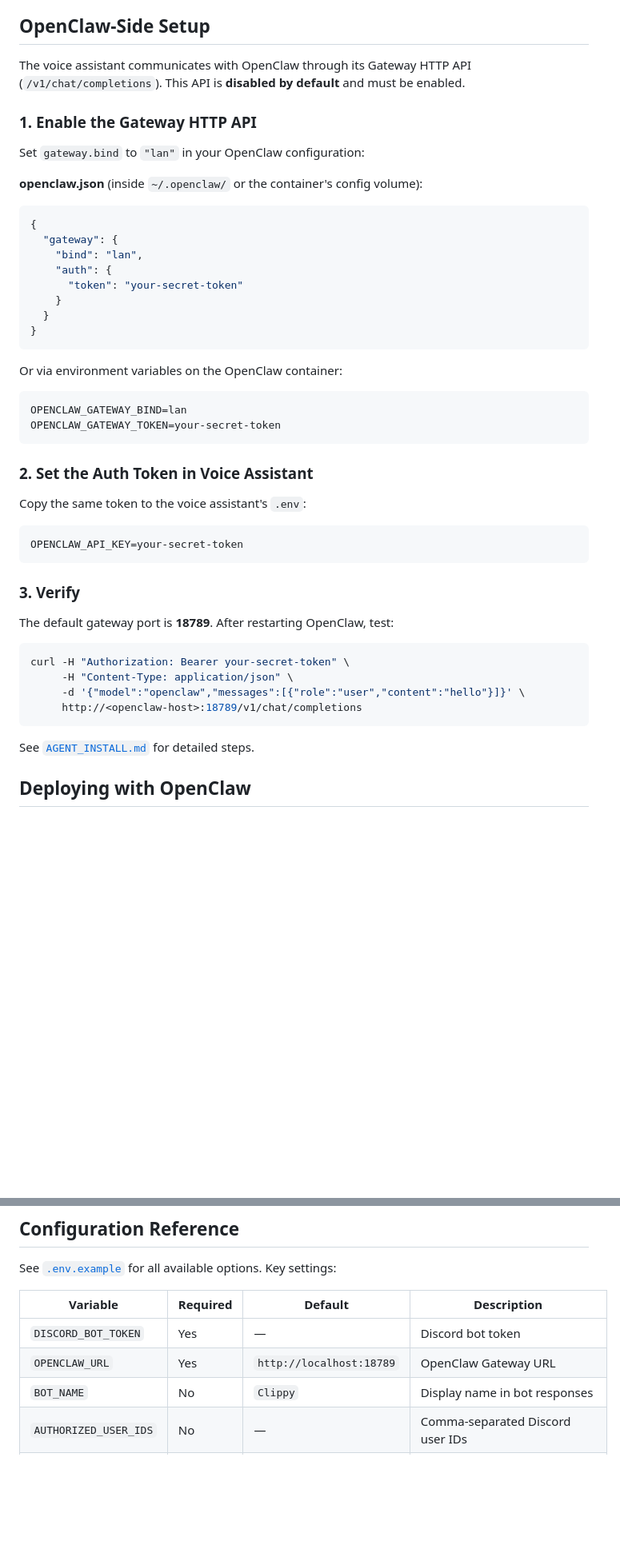
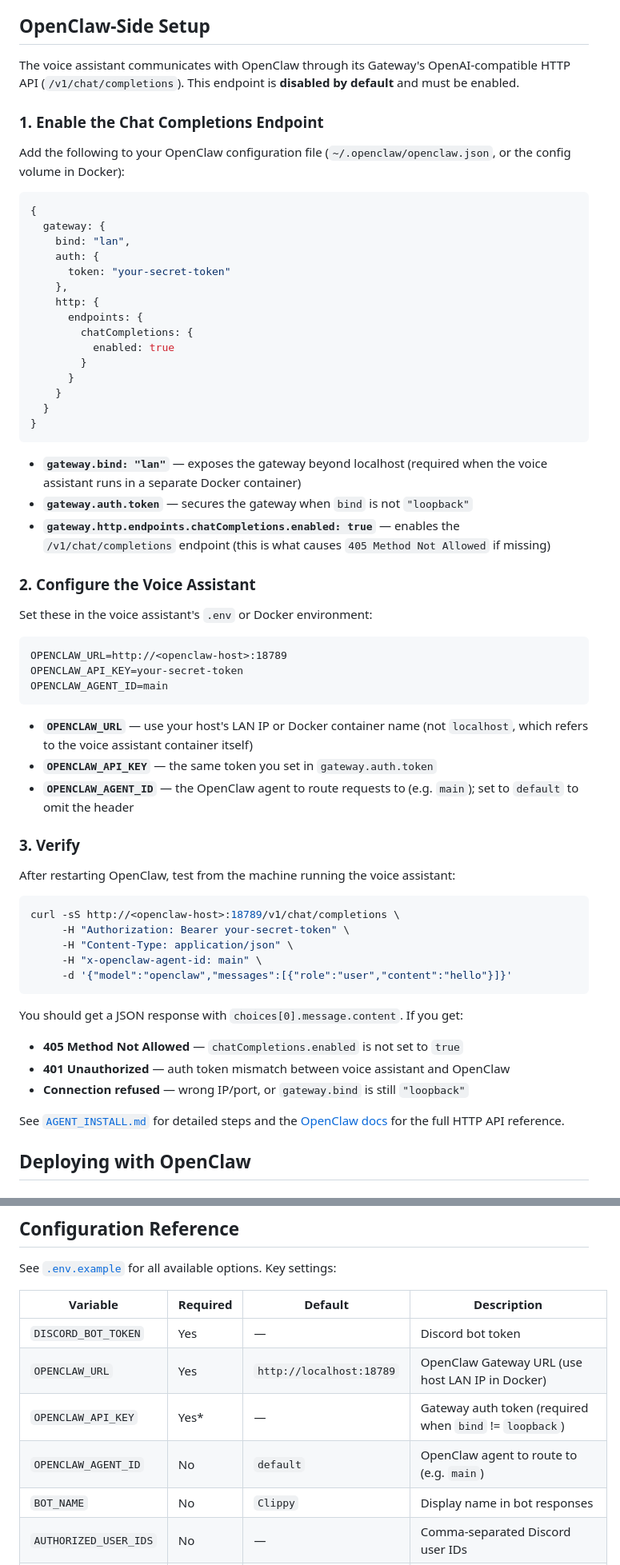
Before and after one commit to DracoC77/openclaw_discord_voice_assistant, a Markdown page: README.md, 2 parts joined by grey strips. Shown at 80% size. Drawn GitHub-style; blank space fills up the shorter version.

Commit message:
Update README with correct OpenClaw HTTP API setup
The chatCompletions endpoint requires gateway.http.endpoints.
chatCompletions.enabled: true in openclaw.json — this was missing
from the docs and causes 405 Method Not Allowed. Also added
OPENCLAW_API_KEY and OPENCLAW_AGENT_ID to the config reference
table, and a troubleshooting section for common error codes.

https://claude.ai/code/session_01QQcn8p9CHd4j1Umqz2HWDt

````diff
--- a/README.md
+++ b/README.md
@@ -142,48 +142,65 @@ Use `/enroll` to record a 10-second voice sample. The bot uses this to verify sp
 
 ## OpenClaw-Side Setup
 
-The voice assistant communicates with OpenClaw through its Gateway HTTP API (`/v1/chat/completions`). This API is **disabled by default** and must be enabled.
+The voice assistant communicates with OpenClaw through its Gateway's OpenAI-compatible HTTP API (`/v1/chat/completions`). This endpoint is **disabled by default** and must be enabled.
 
-### 1. Enable the Gateway HTTP API
+### 1. Enable the Chat Completions Endpoint
 
-Set `gateway.bind` to `"lan"` in your OpenClaw configuration:
+Add the following to your OpenClaw configuration file (`~/.openclaw/openclaw.json`, or the config volume in Docker):
 
-**openclaw.json** (inside `~/.openclaw/` or the container's config volume):
-```json
+```json5
 {
-  "gateway": {
-    "bind": "lan",
-    "auth": {
-      "token": "your-secret-token"
+  gateway: {
+    bind: "lan",
+    auth: {
+      token: "your-secret-token"
+    },
+    http: {
+      endpoints: {
+        chatCompletions: {
+          enabled: true
+        }
+      }
     }
   }
 }
 ```
 
-Or via environment variables on the OpenClaw container:
+- **`gateway.bind: "lan"`** — exposes the gateway beyond localhost (required when the voice assistant runs in a separate Docker container)
+- **`gateway.auth.token`** — secures the gateway when `bind` is not `"loopback"`
+- **`gateway.http.endpoints.chatCompletions.enabled: true`** — enables the `/v1/chat/completions` endpoint (this is what causes `405 Method Not Allowed` if missing)
+
+### 2. Configure the Voice Assistant
+
+Set these in the voice assistant's `.env` or Docker environment:
+
 ```
-OPENCLAW_GATEWAY_BIND=lan
-OPENCLAW_GATEWAY_TOKEN=your-secret-token
+OPENCLAW_URL=http://<openclaw-host>:18789
+OPENCLAW_API_KEY=your-secret-token
+OPENCLAW_AGENT_ID=main
 ```
 
-### 2. Set the Auth Token in Voice Assistant
-
-Copy the same token to the voice assistant's `.env`:
-```
-OPENCLAW_API_KEY=your-secret-token
-```
+- **`OPENCLAW_URL`** — use your host's LAN IP or Docker container name (not `localhost`, which refers to the voice assistant container itself)
+- **`OPENCLAW_API_KEY`** — the same token you set in `gateway.auth.token`
+- **`OPENCLAW_AGENT_ID`** — the OpenClaw agent to route requests to (e.g. `main`); set to `default` to omit the header
 
 ### 3. Verify
 
-The default gateway port is **18789**. After restarting OpenClaw, test:
+After restarting OpenClaw, test from the machine running the voice assistant:
 ```bash
-curl -H "Authorization: Bearer your-secret-token" \
+curl -sS http://<openclaw-host>:18789/v1/chat/completions \
+     -H "Authorization: Bearer your-secret-token" \
      -H "Content-Type: application/json" \
-     -d '{"model":"openclaw","messages":[{"role":"user","content":"hello"}]}' \
-     http://<openclaw-host>:18789/v1/chat/completions
+     -H "x-openclaw-agent-id: main" \
+     -d '{"model":"openclaw","messages":[{"role":"user","content":"hello"}]}'
 ```
 
-See [`AGENT_INSTALL.md`](AGENT_INSTALL.md#openclaw-side-configuration) for detailed steps.
+You should get a JSON response with `choices[0].message.content`. If you get:
+- **405 Method Not Allowed** — `chatCompletions.enabled` is not set to `true`
+- **401 Unauthorized** — auth token mismatch between voice assistant and OpenClaw
+- **Connection refused** — wrong IP/port, or `gateway.bind` is still `"loopback"`
+
+See [`AGENT_INSTALL.md`](AGENT_INSTALL.md#openclaw-side-configuration) for detailed steps and the [OpenClaw docs](https://docs.openclaw.ai/gateway/openai-http-api) for the full HTTP API reference.
 
 ## Deploying with OpenClaw
 
@@ -291,7 +308,9 @@ See [`.env.example`](.env.example) for all available options. Key settings:
 | Variable | Required | Default | Description |
 |----------|----------|---------|-------------|
 | `DISCORD_BOT_TOKEN` | Yes | — | Discord bot token |
-| `OPENCLAW_URL` | Yes | `http://localhost:18789` | OpenClaw Gateway URL |
+| `OPENCLAW_URL` | Yes | `http://localhost:18789` | OpenClaw Gateway URL (use host LAN IP in Docker) |
+| `OPENCLAW_API_KEY` | Yes* | — | Gateway auth token (required when `bind` != `loopback`) |
+| `OPENCLAW_AGENT_ID` | No | `default` | OpenClaw agent to route to (e.g. `main`) |
 | `BOT_NAME` | No | `Clippy` | Display name in bot responses |
 | `AUTHORIZED_USER_IDS` | No | — | Comma-separated Discord user IDs |
 | `STT_MODEL_SIZE` | No | `base` | tiny/base/small/medium/large-v3 |
````
